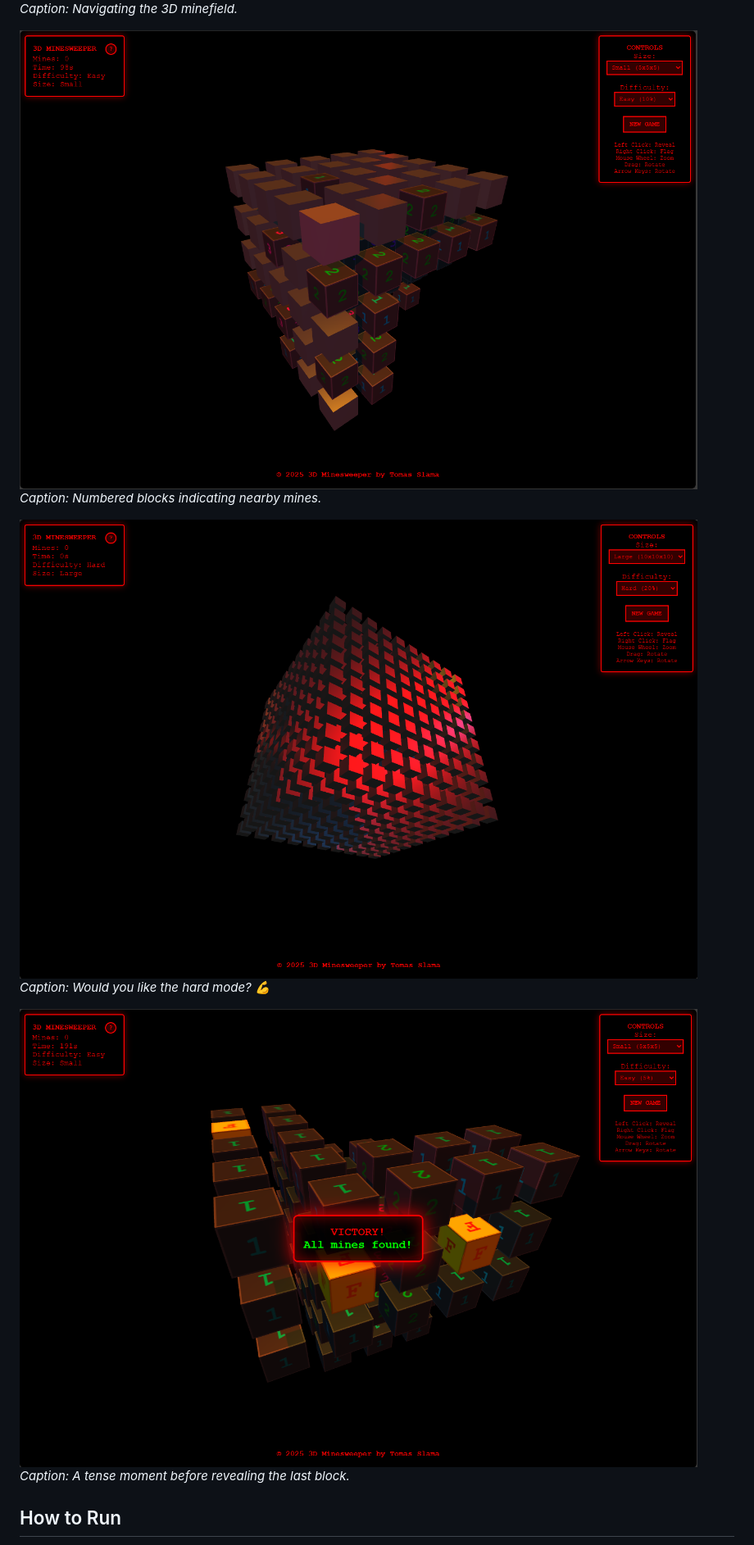
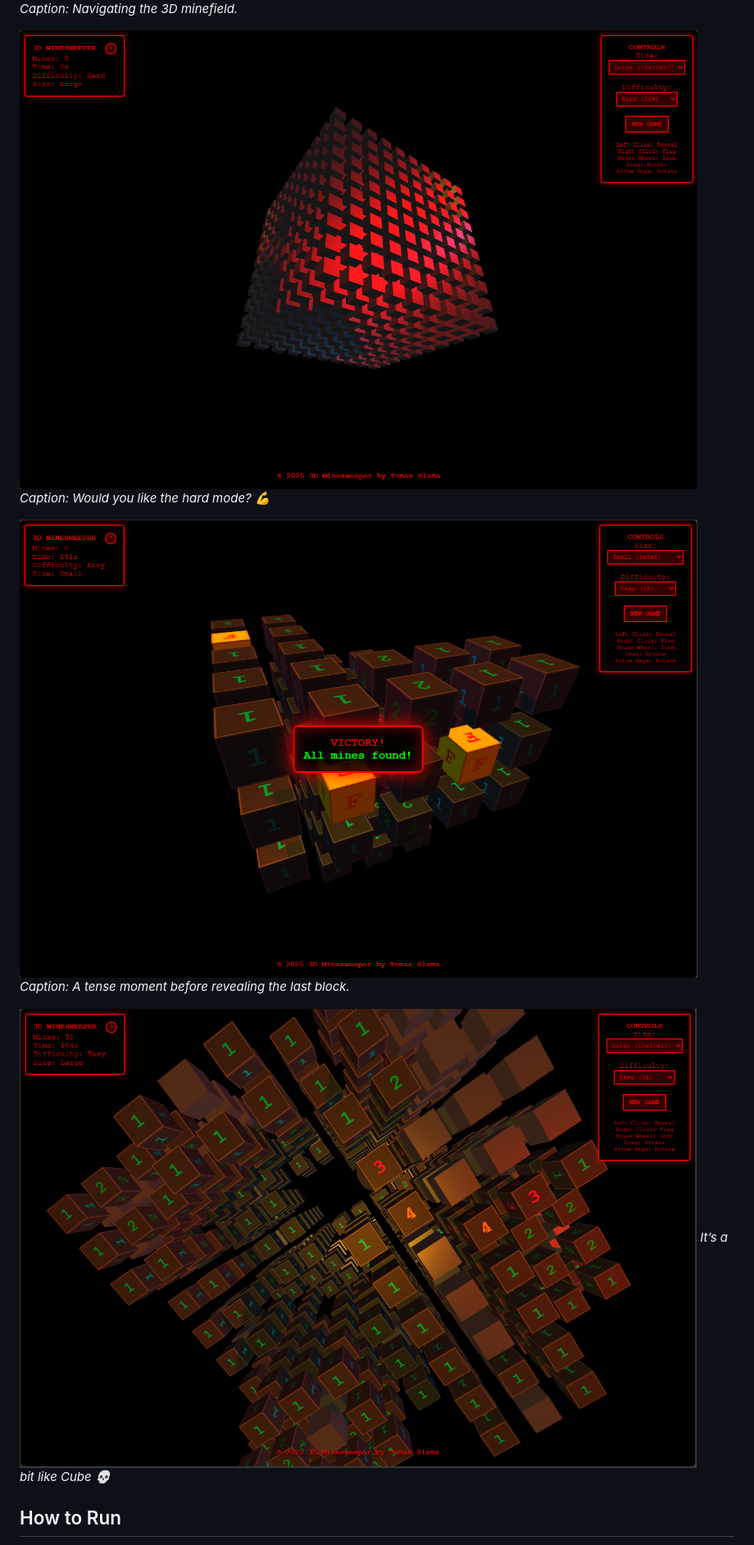
Before and after one commit to Tomeek8/3D_Minesweeper, a Markdown page: README.md, the part around the change printed below. Shown: that part at 82% size. GitHub-like rendering; pictures changed too: screenshots/gameplay5.png (added).

Commit message:
uprava readme

```diff
--- a/README.md
+++ b/README.md
@@ -31,9 +31,6 @@ Here are some screenshots of the game in action:
 ![Gameplay Screenshot 1](screenshots/gameplay1.png)
 _Caption: Navigating the 3D minefield._
 
-![Gameplay Screenshot 2](screenshots/gameplay2.png)
-_Caption: Numbered blocks indicating nearby mines._
-
-![Gameplay Screenshot 3](screenshots/gameplay3.png)
+![Gameplay Screenshot 2](screenshots/gameplay3.png)
 _Caption: Would you like the hard mode? 💪_
 
@@ -41,4 +38,8 @@ _Caption: Would you like the hard mode? 💪_
 _Caption: A tense moment before revealing the last block._
+
+![Gameplay Screenshot 4](screenshots/gameplay5.png)
+_It’s a bit like Cube 💀_
+
 
 ## How to Run
 
```
Also changed, not shown: other parts of README.md (+1 -1 lines).
